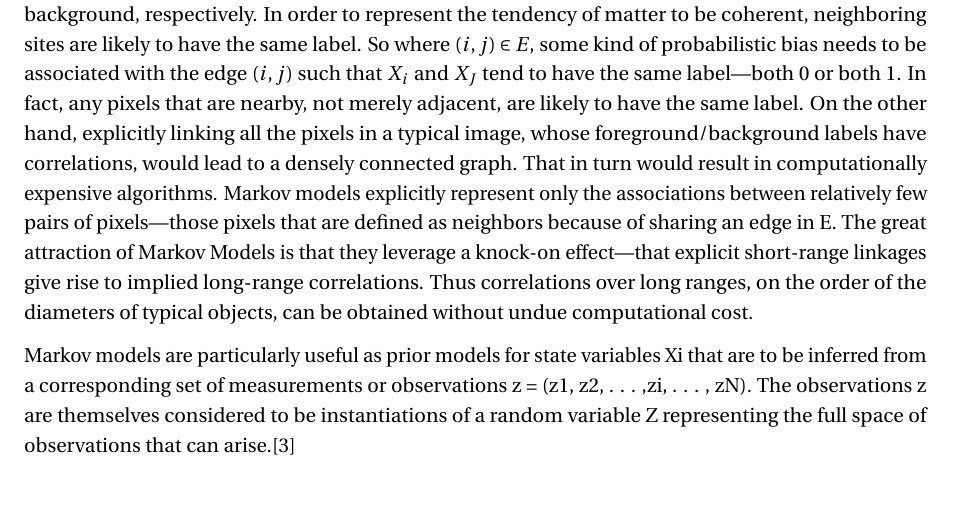
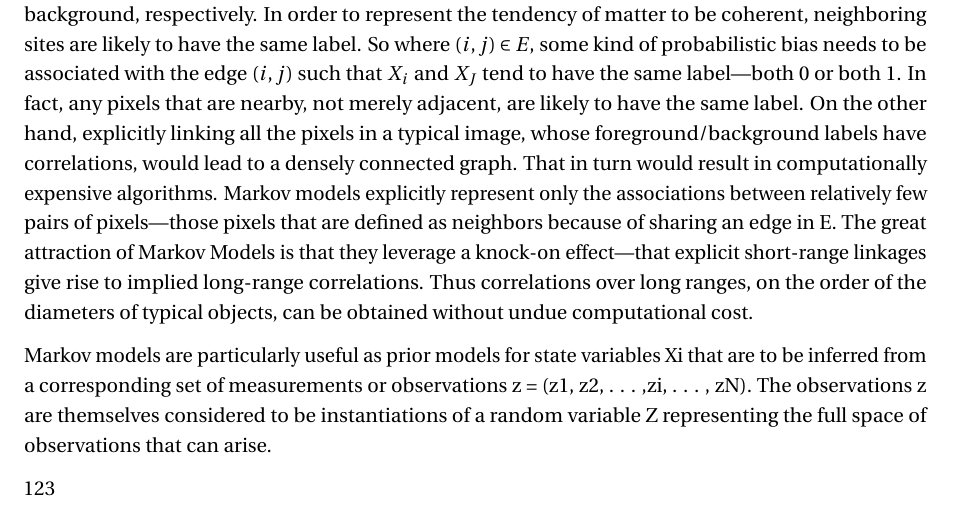
Before and after one commit to vuhoangminh/MedicalSensors_Report, a LaTeX document (Report/main.tex, which reads Report/section-HMT.tex): part of page 6 of 24, cut so that both start at the same text. Compiled offline with pdfLaTeX.

Commit message:
Yeman | Test commit wo conflicts

```diff
--- a/Report/section-HMT.tex
+++ b/Report/section-HMT.tex
@@ -41,4 +41,6 @@ they leverage a knock-on effect—that explicit short-range linkages give rise t
 long-range correlations. Thus correlations over long ranges, on the order of the diameters of typical objects, can be obtained without undue computational cost.
 
 Markov models are particularly useful as prior models for state variables Xi that are to
-be inferred from a corresponding set of measurements or observations z = (z1, z2, . . . ,zi, . . . , zN). The observations z are themselves considered to be instantiations of a random variable Z representing the full space of observations that can arise.[3]
+be inferred from a corresponding set of measurements or observations z = (z1, z2, . . . ,zi, . . . , zN). The observations z are themselves considered to be instantiations of a random variable Z representing the full space of observations that can arise.
+
+123
```
